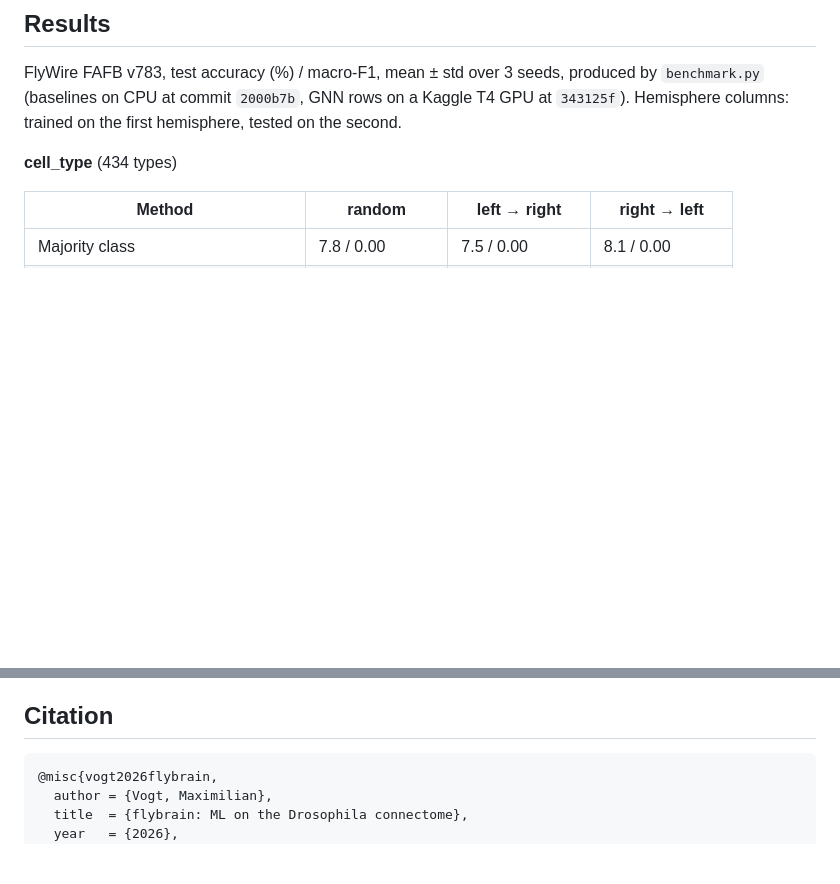
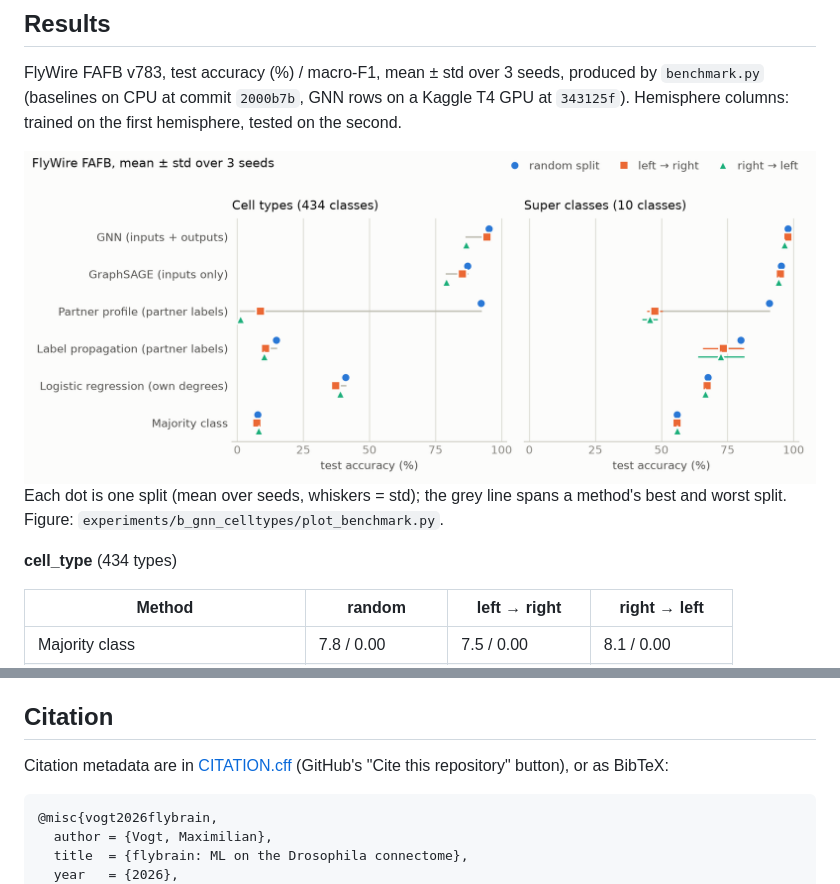
Before and after one commit to Paradoxsmile/flybrain, a Markdown page: README.md, 2 parts joined by grey strips. Rendered like a GitHub page; pictures changed too: docs/benchmark_light.png (added); blank space fills up the shorter version.

````diff
--- a/README.md
+++ b/README.md
@@ -50,6 +55,13 @@ CPU works by default; CUDA is used automatically when available.
 
 FlyWire FAFB v783, test accuracy (%) / macro-F1, mean ± std over 3 seeds, produced by `benchmark.py` (baselines on CPU at commit `2000b7b`, GNN rows on a Kaggle T4 GPU at `343125f`). Hemisphere columns: trained on the first hemisphere, tested on the second.
 
+<picture>
+  <source media="(prefers-color-scheme: dark)" srcset="docs/benchmark_dark.png">
+  <img alt="Test accuracy per method and split. The GNN stays at 87 to 98 percent on every split; the partner-profile baseline reaches 91 to 92 percent on the random split but falls to 1 to 9 percent (cell types) and about 46 percent (super classes) when tested on the unlabeled hemisphere." src="docs/benchmark_light.png">
+</picture>
+
+Each dot is one split (mean over seeds, whiskers = std); the grey line spans a method's best and worst split. Figure: `experiments/b_gnn_celltypes/plot_benchmark.py`.
+
 **cell_type** (434 types)
 
 | Method | random | left → right | right → left |
@@ -95,6 +107,8 @@ Findings:
 
 ## Citation
 
+Citation metadata are in [CITATION.cff](CITATION.cff) (GitHub's "Cite this repository" button), or as BibTeX:
+
 ```bibtex
 @misc{vogt2026flybrain,
   author = {Vogt, Maximilian},
````
Also changed, not shown: other parts of README.md (+5 -0 lines), docs/benchmark_dark.png (added), 2 other files.
